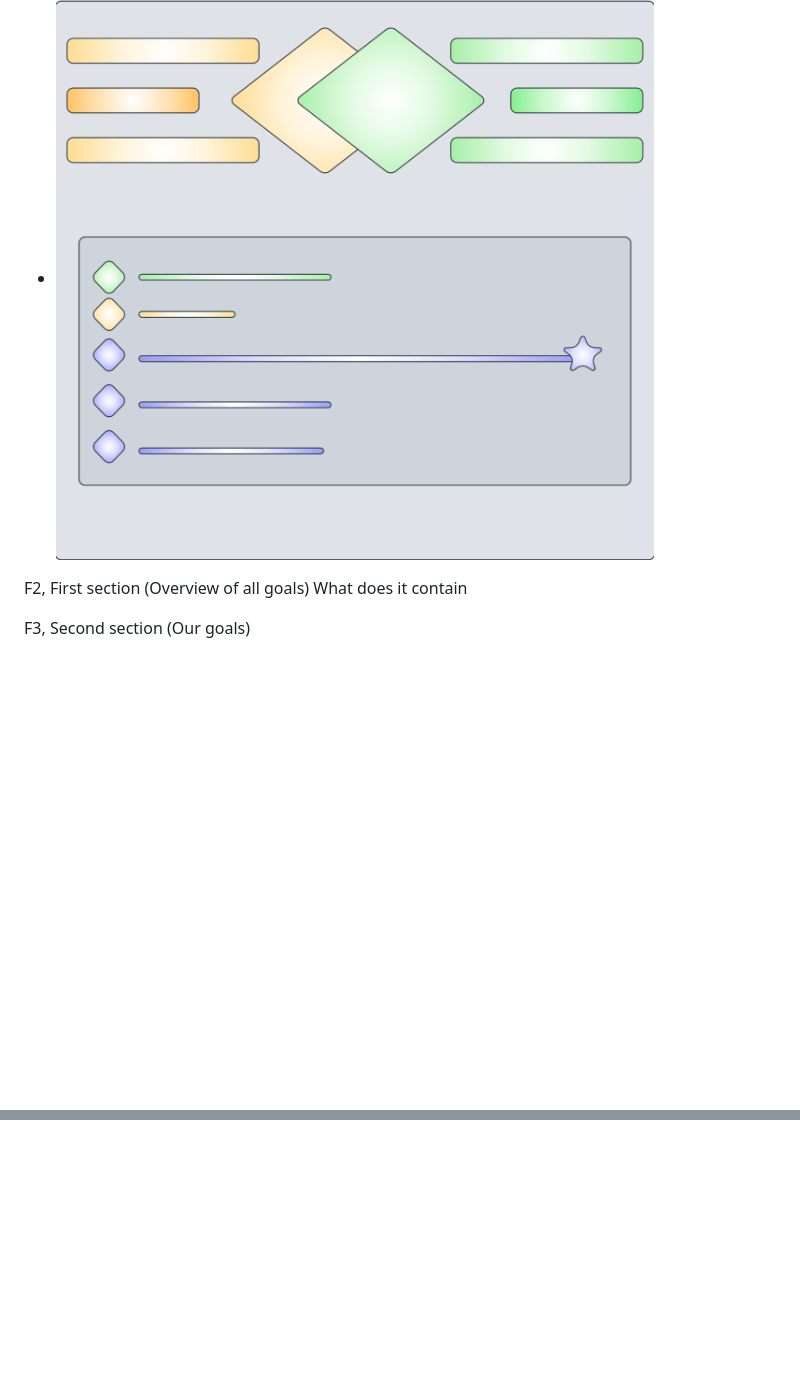
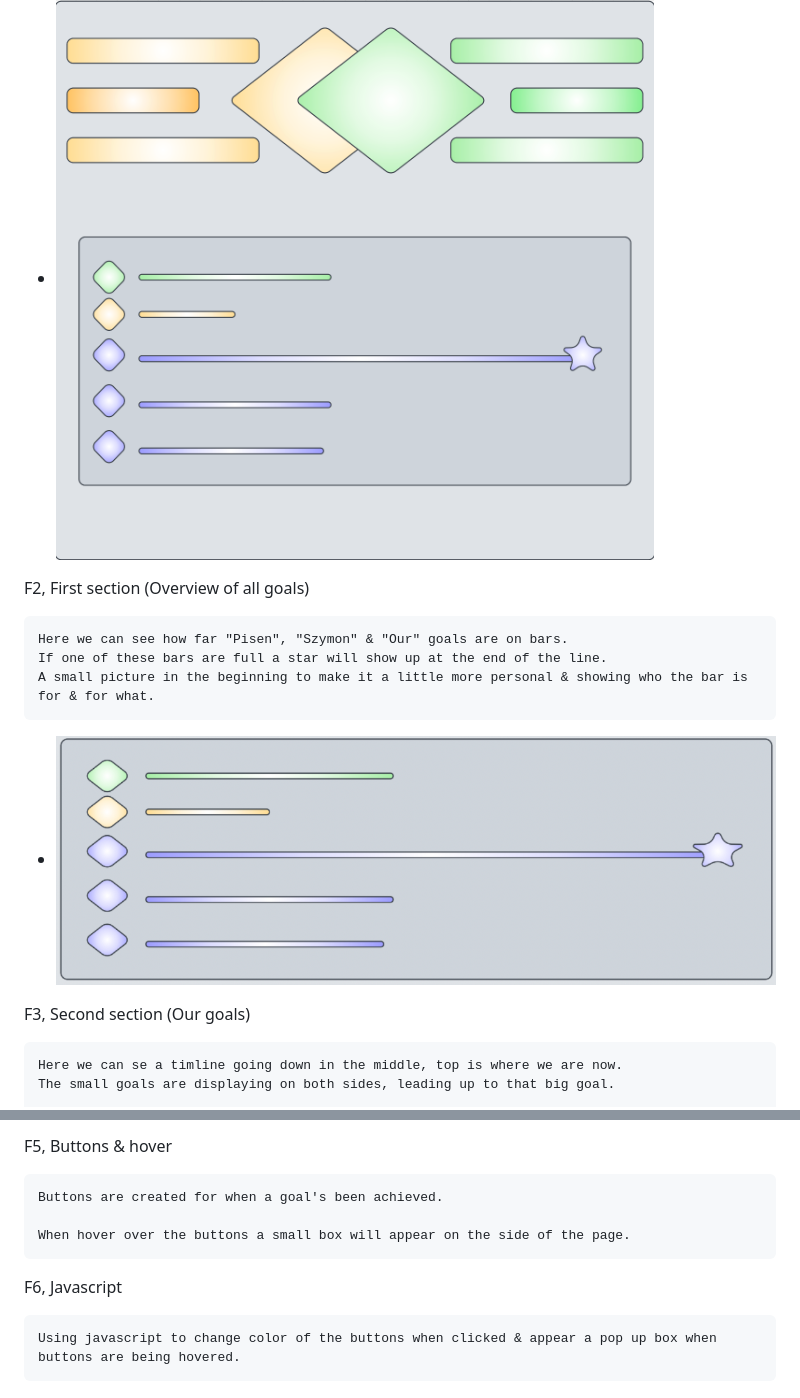
Before and after one commit to Pisen99/GoalTracker, a Markdown page: README.md, 2 parts joined by grey strips. Rendered like a GitHub page; pictures changed too: images.readme/lucidchart-bars.png (added); blank space fills up the shorter version.

Commit message:
Feat: Added more content in readme (Features)

```diff
--- a/README.md
+++ b/README.md
@@ -39,9 +40,17 @@ F1, Navigation & logo
     The overview will be visible on the top of home page & at the bottom of "Pisen" & "Szymon".
 * ![screenshot](images.readme/lucidchart-home-page.png)
 
+
 F2, First section (Overview of all goals)
-    What does it contain
+
+    Here we can see how far "Pisen", "Szymon" & "Our" goals are on bars.
+    If one of these bars are full a star will show up at the end of the line.
+    A small picture in the beginning to make it a little more personal & showing who the bar is for & for what.
+* ![screenshot](images.readme/lucidchart-bars.png)
+
 
 F3, Second section (Our goals)
 
+    Here we can se a timline going down in the middle, top is where we are now.
+    The small goals are displaying on both sides, leading up to that big goal.
 
@@ -48,0 +72,10 @@ F4, Pisen/Szymon (Induvidual goals)
+F5, Buttons & hover
+
+    Buttons are created for when a goal's been achieved.
+
+    When hover over the buttons a small box will appear on the side of the page.
+
+
+F6, Javascript
+
+    Using javascript to change color of the buttons when clicked & appear a pop up box when buttons are being hovered.
```
Also changed, not shown: other parts of README.md (+16 -1 lines), images.readme/lucidchart-our-page.png (added).
